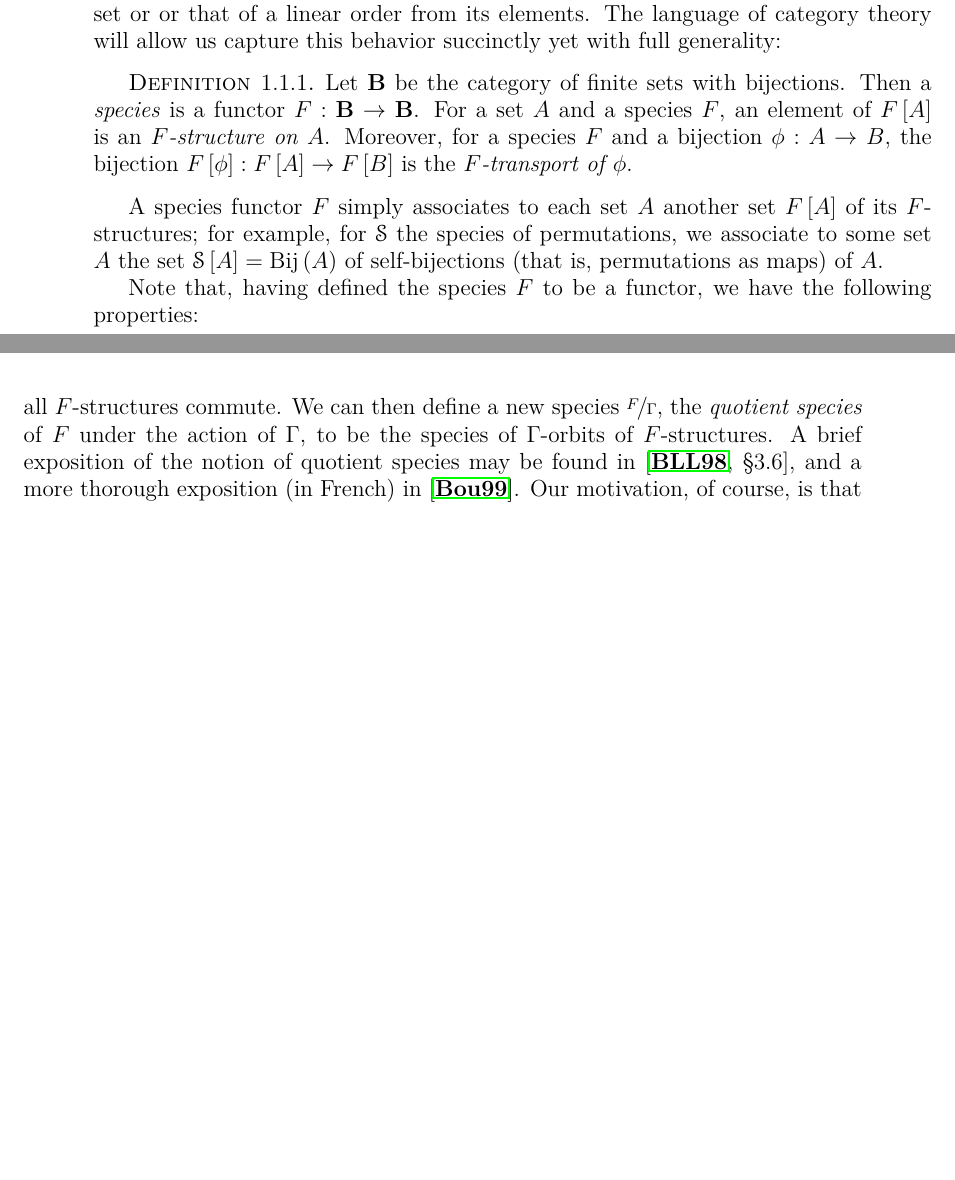
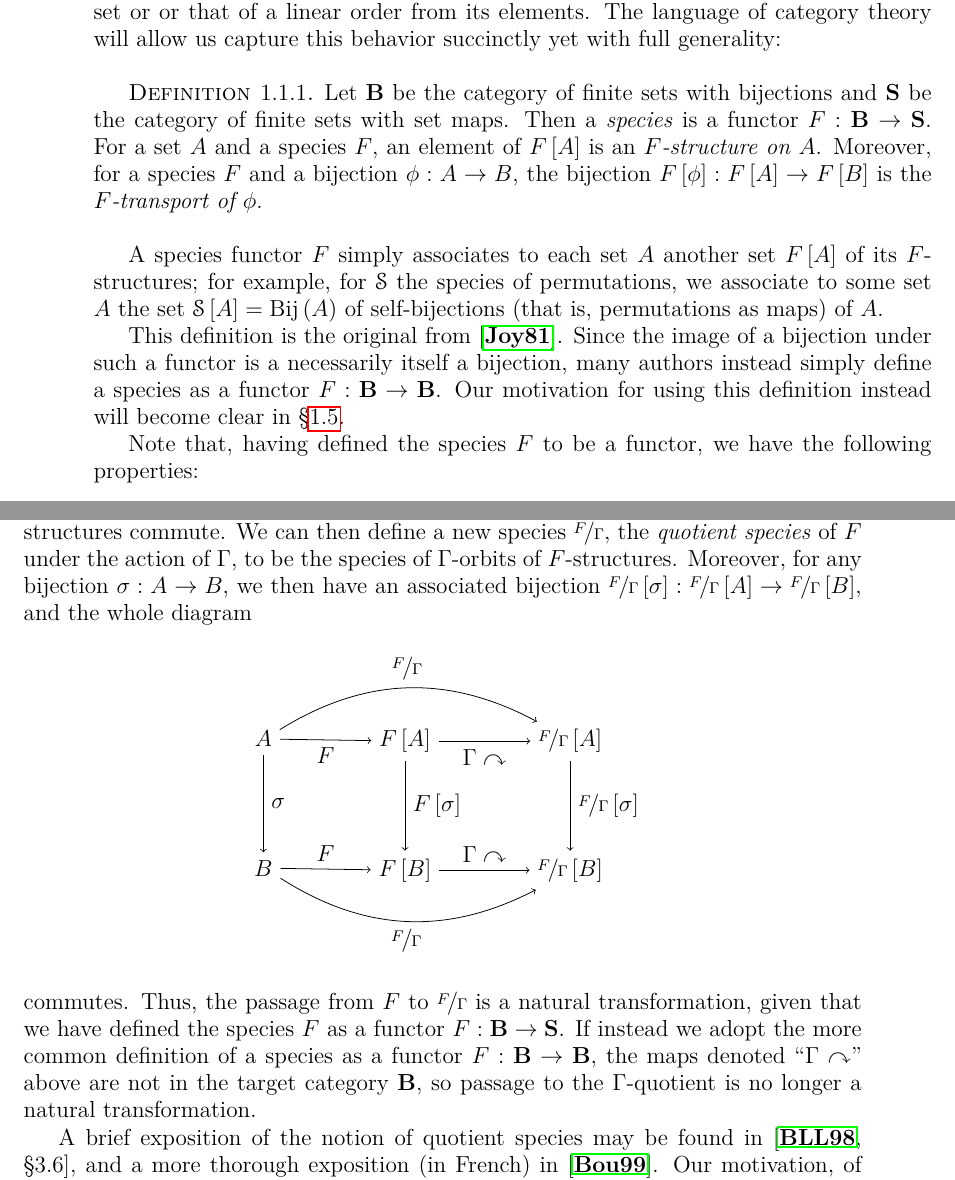
Before and after one commit to againerdewar/thesis, a LaTeX thesis (argthesis.tex): two parts of pages 11 and 18 of 45, joined at a grey line, cut so that both start at the same text, the shorter picture padded with empty space. Compiled offline with pdfLaTeX.

Commit message:
Change definition of species to functor to Set so passage to quotient species is a natural transformation; also, add explication of latter fact. #ira

```diff
--- a/argthesis.tex
+++ b/argthesis.tex
@@ -88,13 +88,17 @@ A full, pedagogical exposition of the theory of species is available in \cite{bl
 
 To begin, we wish to formalize the notion of a `construction' of a structure of some given class from a set of `labels', such as the construction of a graph from its vertex set or or that of a linear order from its elements.
 The language of category theory will allow us capture this behavior succinctly yet with full generality:
-\begin{definition}\label{def:species} %TODO: Use Joyal's definition (functor to category of general sets with set maps) so that passage to quotient species is a natural transformation?
-  Let $\mathbf{B}$ be the category of finite sets with bijections.
-  Then a \emph{species} is a functor $F: \mathbf{B} \to \mathbf{B}$.
+\begin{definition}\label{def:species}
+  Let $\mathbf{B}$ be the category of finite sets with bijections and $\mathbf{S}$ be the category of finite sets with set maps.
+  Then a \emph{species} is a functor $F: \mathbf{B} \to \mathbf{S}$.
   For a set $A$ and a species $F$, an element of $F \sbrac{A}$ is an \emph{$F$-structure on $A$}.
   Moreover, for a species $F$ and a bijection $\phi: A \to B$, the bijection $F \sbrac{\phi}: F \sbrac{A} \to F \sbrac{B}$ is the \emph{$F$-transport of $\phi$}.
 \end{definition}
 A species functor $F$ simply associates to each set $A$ another set $F \sbrac{A}$ of its $F$-structures; for example, for $\specname{S}$ the species of permutations, we associate to some set $A$ the set $\specname{S} \sbrac{A} = \operatorname{Bij} \pbrac{A}$ of self-bijections (that is, permutations as maps) of $A$.
+
+This definition is the original from \cite{joy:species}.
+Since the image of a bijection under such a functor is a necessarily itself a bijection, many authors instead simply define a species as a functor $F: \mathbf{B} \to \mathbf{B}$.
+Our motivation for using this definition instead will become clear in \S \ref{s:quot}.
 
 Note that, having defined the species $F$ to be a functor, we have the following properties:
 \begin{itemize}
@@ -323,7 +327,37 @@ Making sense of the notion of composition in multisort species is highly context
 
 \section{$\Gamma$-species and quotient species}\label{s:quot}
 Now suppose a species $F$ admits an action under a group $\Gamma$ which is `natural' with respect to the species --- that is, for which transport of structures is equivariant under the $\Gamma$-action, or, equivalently, for which the actions of $\mathfrak{S}_{n}$ (on labels) and $\Gamma$ on all $F$-structures commute.
-We can then define a new species $\nicefrac{F}{\Gamma}$, the \emph{quotient species} of $F$ under the action of $\Gamma$, to be the species of $\Gamma$-orbits of $F$-structures.
+We can then define a new species $\nicefrac{F}{\Gamma}$, the \emph{quotient species} of $F$ under the action of $\Gamma$, to be the species of $\Gamma$-orbits of
+$F$-structures.
+Moreover, for any bijection $\sigma: A \to B$, we then have an associated bijection $\nicefrac{F}{\Gamma} \sbrac{\sigma}: \nicefrac{F}{\Gamma} \sbrac{A} \to \nicefrac{F}{\Gamma} \sbrac{B}$, and the whole diagram
+\begin{equation*}
+  \begin{tikzpicture}[every node/.style={auto}]
+    \matrix (m) [matrix of math nodes, row sep=4em, column sep=4em]
+    {
+      A & F \sbrac{A} & \nicefrac{F}{\Gamma} \sbrac{A} \\
+      B & F \sbrac{B}  & \nicefrac{F}{\Gamma} \sbrac{B} \\
+    };
+    \path[->]
+    (m-1-1) edge node[below] {$F$} (m-1-2)
+    edge node {$\sigma$} (m-2-1)
+    (m-1-2) edge node[below] {$\Gamma \curvearrowright$} (m-1-3)
+    edge node {$F \sbrac{\sigma}$} (m-2-2)
+    (m-1-3) edge node {$\nicefrac{F}{\Gamma} \sbrac{\sigma}$} (m-2-3)
+    (m-2-1) edge node {$F$} (m-2-2)
+    (m-2-2) edge node {$\Gamma \curvearrowright$} (m-2-3);
+
+    \path[->,bend left]
+    (m-1-1) edge node {$\nicefrac{F}{\Gamma}$} (m-1-3);
+
+    \path[->,bend right]
+    (m-2-1) edge node[below] {$\nicefrac{F}{\Gamma}$} (m-2-3);
+
+\end{tikzpicture}
+\end{equation*}
+commutes.
+Thus, the passage from $F$ to $\nicefrac{F}{\Gamma}$ is a natural transformation, given that we have defined the species $F$ as a functor $F: \mathbf{B} \to \mathbf{S}$.
+If instead we adopt the more common definition of a species as a functor $F: \mathbf{B} \to \mathbf{B}$, the maps denoted ``$\Gamma \curvearrowright$'' above are not in the target category $\mathbf{B}$, so passage to the $\Gamma$-quotient is no longer a natural transformation.
+
 A brief exposition of the notion of quotient species may be found in \cite[\S 3.6]{bll:species}, and a more thorough exposition (in French) in \cite{bous:species}.
 Our motivation, of course, is that combinatorial structures of a given class are often `naturally' identified with orbits of structures of another, larger class under the action of some group; our goal will be to compute the cycle index of the species $\nicefrac{F}{\Gamma}$ in terms of that of $F$ and information about the $\Gamma$-action, so that enumerative data about the quotient species can be extracted.
 
```
